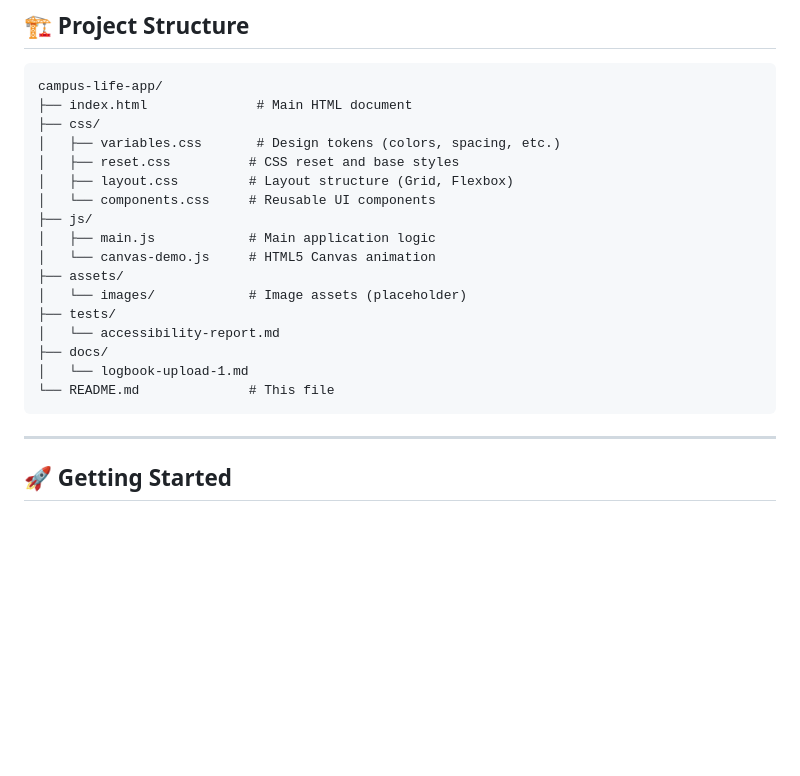
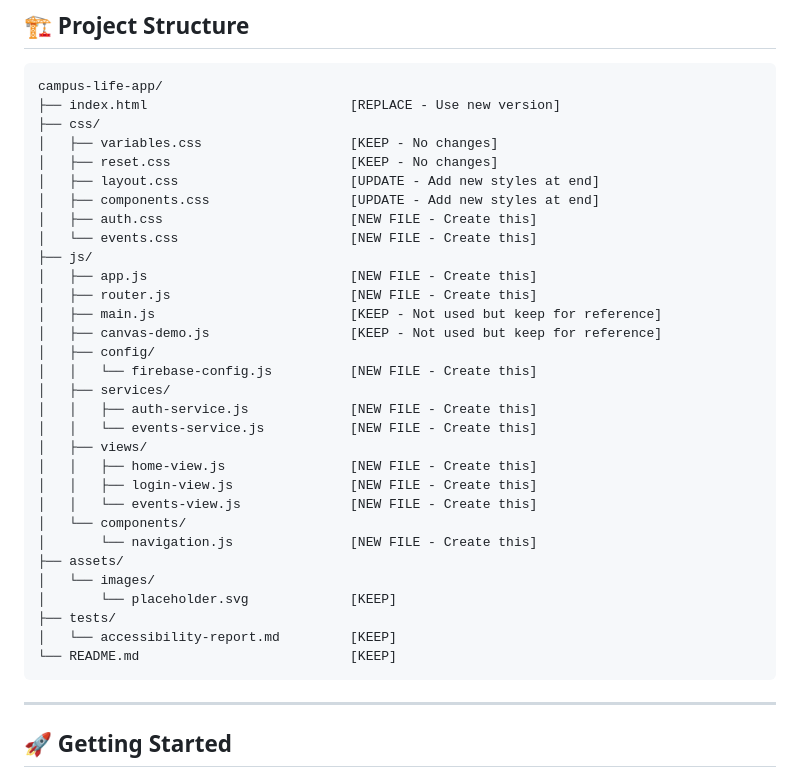
Before and after one commit to npm-DevPatel/campus-life-website, a Markdown page: readME.md, the part around the change. Rendered like a GitHub page; blank space fills up the shorter version.

Commit message:
Update readME.md
updated project structure

````diff
--- a/readME.md
+++ b/readME.md
@@ -37,22 +37,36 @@ Campus Life is a modern, accessible web application designed to manage campus ev
 
 ```
 campus-life-app/
-├── index.html              # Main HTML document
+├── index.html                          [REPLACE - Use new version]
 ├── css/
-│   ├── variables.css       # Design tokens (colors, spacing, etc.)
-│   ├── reset.css          # CSS reset and base styles
-│   ├── layout.css         # Layout structure (Grid, Flexbox)
-│   └── components.css     # Reusable UI components
+│   ├── variables.css                   [KEEP - No changes]
+│   ├── reset.css                       [KEEP - No changes]
+│   ├── layout.css                      [UPDATE - Add new styles at end]
+│   ├── components.css                  [UPDATE - Add new styles at end]
+│   ├── auth.css                        [NEW FILE - Create this]
+│   └── events.css                      [NEW FILE - Create this]
 ├── js/
-│   ├── main.js            # Main application logic
-│   └── canvas-demo.js     # HTML5 Canvas animation
+│   ├── app.js                          [NEW FILE - Create this]
+│   ├── router.js                       [NEW FILE - Create this]
+│   ├── main.js                         [KEEP - Not used but keep for reference]
+│   ├── canvas-demo.js                  [KEEP - Not used but keep for reference]
+│   ├── config/
+│   │   └── firebase-config.js          [NEW FILE - Create this]
+│   ├── services/
+│   │   ├── auth-service.js             [NEW FILE - Create this]
+│   │   └── events-service.js           [NEW FILE - Create this]
+│   ├── views/
+│   │   ├── home-view.js                [NEW FILE - Create this]
+│   │   ├── login-view.js               [NEW FILE - Create this]
+│   │   └── events-view.js              [NEW FILE - Create this]
+│   └── components/
+│       └── navigation.js               [NEW FILE - Create this]
 ├── assets/
-│   └── images/            # Image assets (placeholder)
+│   └── images/
+│       └── placeholder.svg             [KEEP]
 ├── tests/
-│   └── accessibility-report.md
-├── docs/
-│   └── logbook-upload-1.md
-└── README.md              # This file
+│   └── accessibility-report.md         [KEEP]
+└── README.md                           [KEEP]
 ```
 
 ---
````
